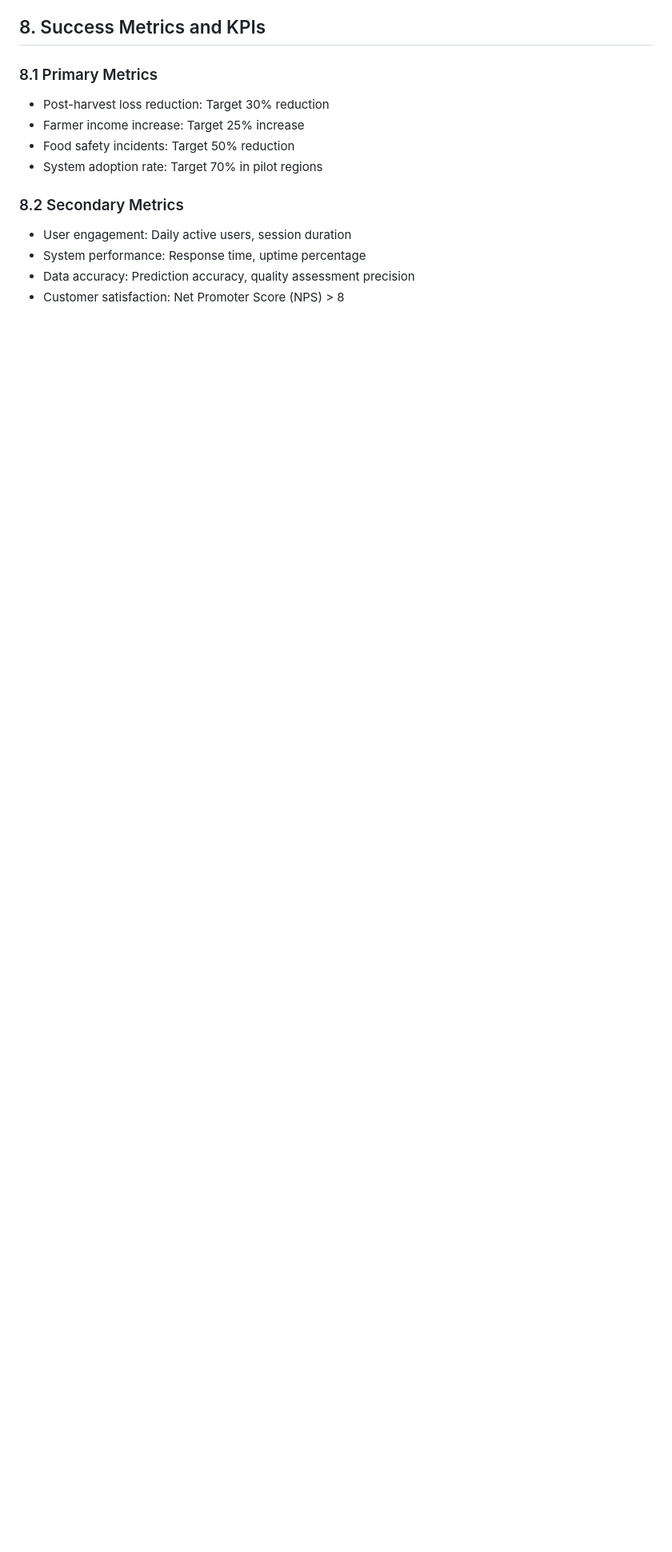
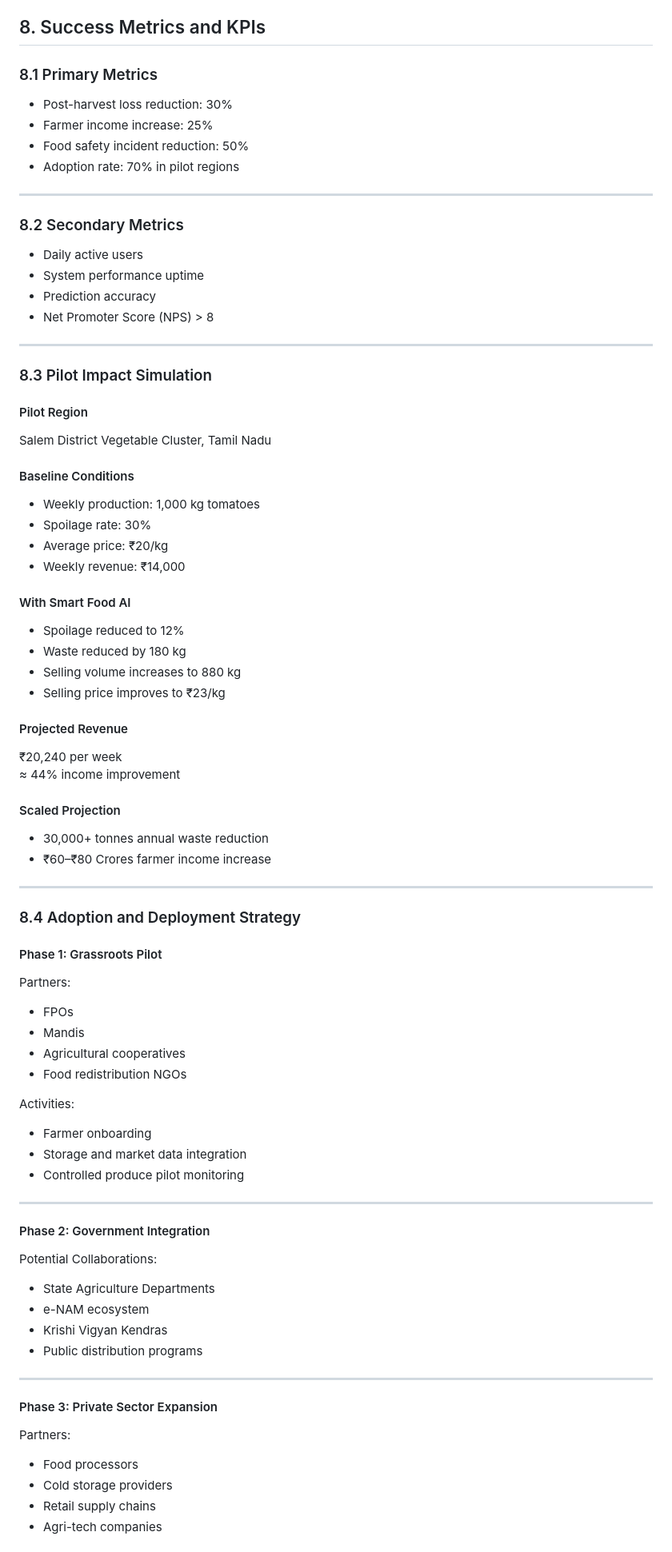
Before and after one commit to Khushi0415/smart-food-ai, a Markdown page: requirements.md, the part around one of its changes. Shown at 80% size. Drawn GitHub-style; blank space fills up the shorter version.

```diff
--- a/requirements.md
+++ b/requirements.md
@@ -198,13 +299,80 @@ India faces significant challenges in its food supply chain, with post-harvest l
 ## 8. Success Metrics and KPIs
 
 ### 8.1 Primary Metrics
-- Post-harvest loss reduction: Target 30% reduction
-- Farmer income increase: Target 25% increase
-- Food safety incidents: Target 50% reduction
-- System adoption rate: Target 70% in pilot regions
+
+- Post-harvest loss reduction: 30%
+- Farmer income increase: 25%
+- Food safety incident reduction: 50%
+- Adoption rate: 70% in pilot regions
+
+---
 
 ### 8.2 Secondary Metrics
-- User engagement: Daily active users, session duration
-- System performance: Response time, uptime percentage
-- Data accuracy: Prediction accuracy, quality assessment precision
-- Customer satisfaction: Net Promoter Score (NPS) > 8
+
+- Daily active users
+- System performance uptime
+- Prediction accuracy
+- Net Promoter Score (NPS) > 8
+
+---
+
+### 8.3 Pilot Impact Simulation
+
+#### Pilot Region
+Salem District Vegetable Cluster, Tamil Nadu
+
+#### Baseline Conditions
+- Weekly production: 1,000 kg tomatoes
+- Spoilage rate: 30%
+- Average price: ₹20/kg
+- Weekly revenue: ₹14,000
+
+#### With Smart Food AI
+
+- Spoilage reduced to 12%
+- Waste reduced by 180 kg
+- Selling volume increases to 880 kg
+- Selling price improves to ₹23/kg
+
+#### Projected Revenue
+₹20,240 per week
+≈ 44% income improvement
+
+#### Scaled Projection
+- 30,000+ tonnes annual waste reduction
+- ₹60–₹80 Crores farmer income increase
+
+---
+
+### 8.4 Adoption and Deployment Strategy
+
+#### Phase 1: Grassroots Pilot
+Partners:
+- FPOs
+- Mandis
+- Agricultural cooperatives
+- Food redistribution NGOs
+
+Activities:
+- Farmer onboarding
+- Storage and market data integration
+- Controlled produce pilot monitoring
+
+---
+
+#### Phase 2: Government Integration
+Potential Collaborations:
+- State Agriculture Departments
+- e-NAM ecosystem
+- Krishi Vigyan Kendras
+- Public distribution programs
+
+---
+
+#### Phase 3: Private Sector Expansion
+Partners:
+- Food processors
+- Cold storage providers
+- Retail supply chains
+- Agri-tech companies
+
```
Also changed, not shown: other parts of requirements.md (+256 -138 lines).
